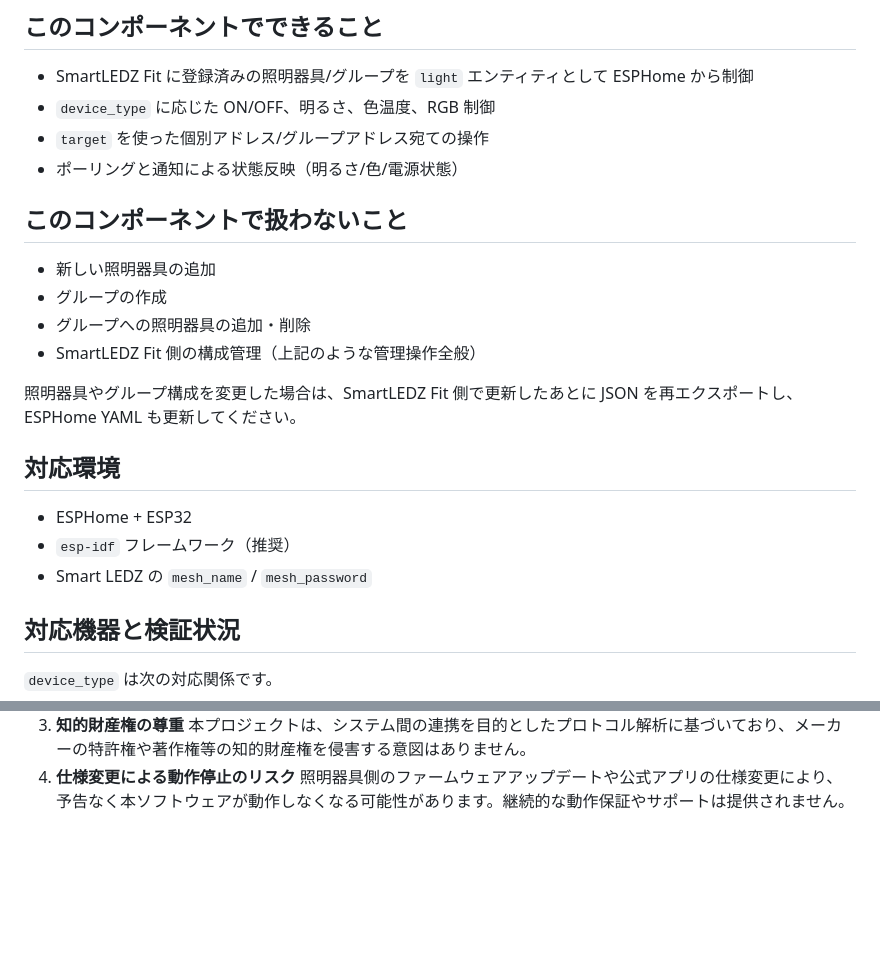
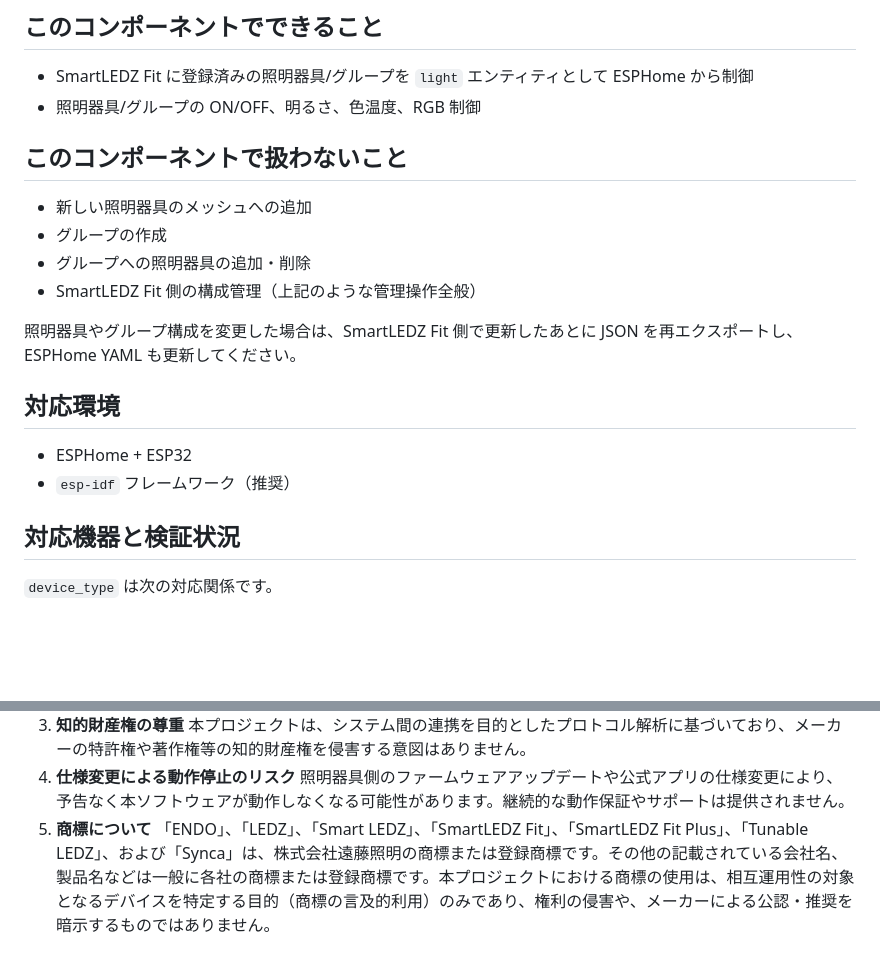
Before and after one commit to hrko/esphome-smart-ledz, a Markdown page: README.md, 2 parts joined by grey strips. GitHub-like rendering; blank space fills up the shorter version.

```diff
--- a/README.md
+++ b/README.md
@@ -8,13 +8,11 @@ Smart LEDZ は Telink Mesh 上に構築された Bluetooth メッシュシステ
 ## このコンポーネントでできること
 
 - SmartLEDZ Fit に登録済みの照明器具/グループを `light` エンティティとして ESPHome から制御
-- `device_type` に応じた ON/OFF、明るさ、色温度、RGB 制御
-- `target` を使った個別アドレス/グループアドレス宛ての操作
-- ポーリングと通知による状態反映（明るさ/色/電源状態）
+- 照明器具/グループの ON/OFF、明るさ、色温度、RGB 制御
 
 ## このコンポーネントで扱わないこと
 
-- 新しい照明器具の追加
+- 新しい照明器具のメッシュへの追加
 - グループの作成
 - グループへの照明器具の追加・削除
 - SmartLEDZ Fit 側の構成管理（上記のような管理操作全般）
@@ -25,7 +23,6 @@ Smart LEDZ は Telink Mesh 上に構築された Bluetooth メッシュシステ
 
 - ESPHome + ESP32
 - `esp-idf` フレームワーク（推奨）
-- Smart LEDZ の `mesh_name` / `mesh_password`
 
 ## 対応機器と検証状況
 
@@ -141,3 +108,5 @@ uvx esphome compile example_smart_ledz.yaml
    本プロジェクトは、システム間の連携を目的としたプロトコル解析に基づいており、メーカーの特許権や著作権等の知的財産権を侵害する意図はありません。
 4. **仕様変更による動作停止のリスク**
    照明器具側のファームウェアアップデートや公式アプリの仕様変更により、予告なく本ソフトウェアが動作しなくなる可能性があります。継続的な動作保証やサポートは提供されません。
+5. **商標について**
+   「ENDO」、「LEDZ」、「Smart LEDZ」、「SmartLEDZ Fit」、「SmartLEDZ Fit Plus」、「Tunable LEDZ」、および「Synca」は、株式会社遠藤照明の商標または登録商標です。その他の記載されている会社名、製品名などは一般に各社の商標または登録商標です。本プロジェクトにおける商標の使用は、相互運用性の対象となるデバイスを特定する目的（商標の言及的利用）のみであり、権利の侵害や、メーカーによる公認・推奨を暗示するものではありません。
```
Also changed, not shown: other parts of README.md (+6 -36 lines).
